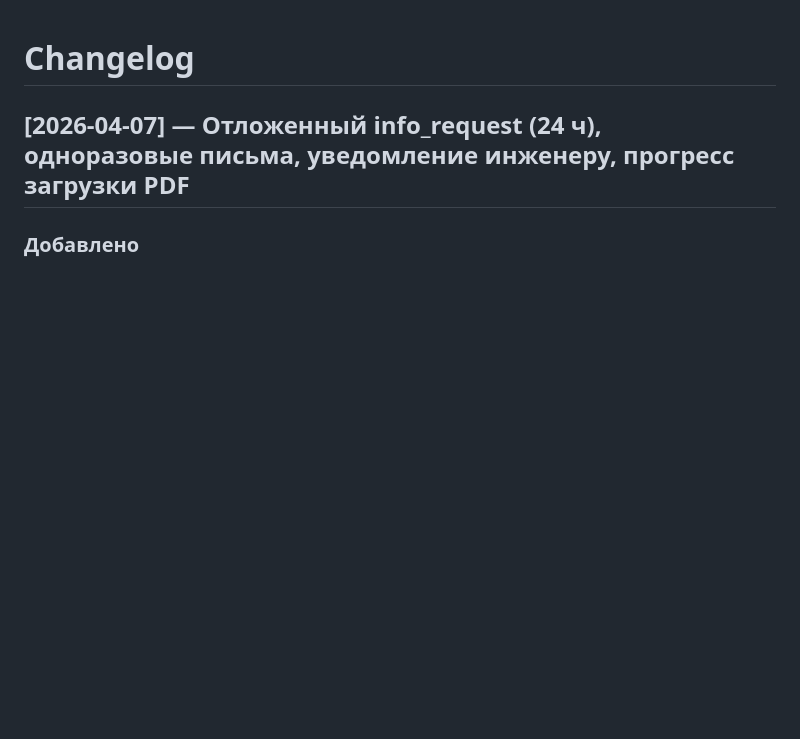
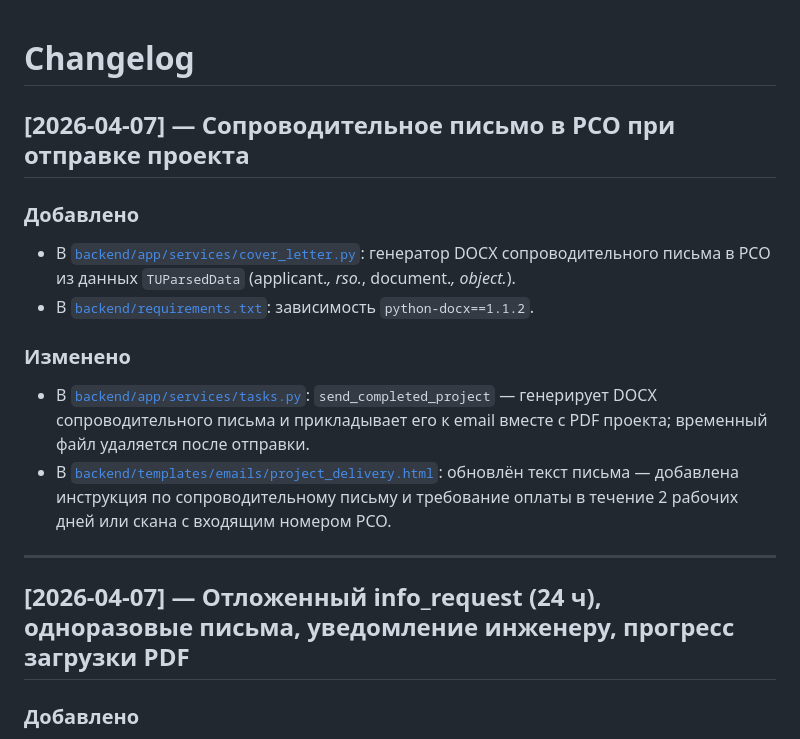
Before and after one commit to Sergtsk45/AutoprojectUUTE, a Markdown page: docs/changelog.md, the part around the change. Rendered like a GitHub page; blank space fills up the shorter version.

Commit message:
docs(changelog): add cover letter feature entry

```diff
--- a/docs/changelog.md
+++ b/docs/changelog.md
@@ -1,4 +1,16 @@
 # Changelog
+
+## [2026-04-07] — Сопроводительное письмо в РСО при отправке проекта
+
+### Добавлено
+- В [`backend/app/services/cover_letter.py`](../backend/app/services/cover_letter.py): генератор DOCX сопроводительного письма в РСО из данных `TUParsedData` (applicant.*, rso.*, document.*, object.*).
+- В [`backend/requirements.txt`](../backend/requirements.txt): зависимость `python-docx==1.1.2`.
+
+### Изменено
+- В [`backend/app/services/tasks.py`](../backend/app/services/tasks.py): `send_completed_project` — генерирует DOCX сопроводительного письма и прикладывает его к email вместе с PDF проекта; временный файл удаляется после отправки.
+- В [`backend/templates/emails/project_delivery.html`](../backend/templates/emails/project_delivery.html): обновлён текст письма — добавлена инструкция по сопроводительному письму и требование оплаты в течение 2 рабочих дней или скана с входящим номером РСО.
+
+---
 
 ## [2026-04-07] — Отложенный info_request (24 ч), одноразовые письма, уведомление инженеру, прогресс загрузки PDF
 
```
